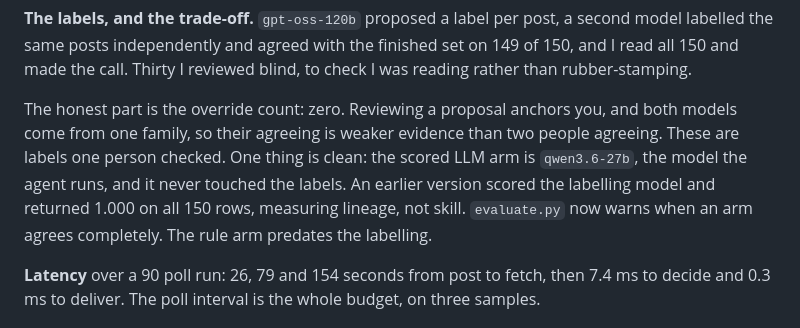
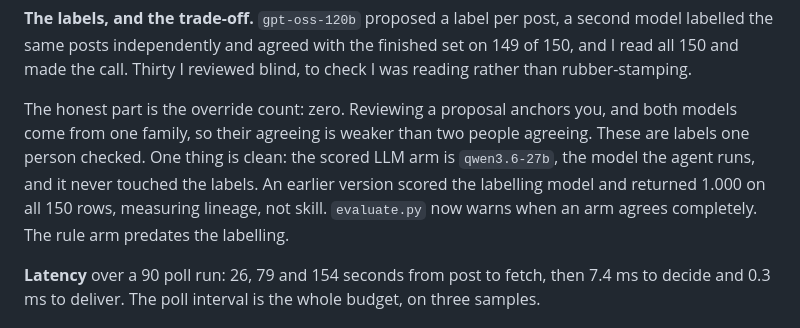
Before and after one commit to hoomanesteki/truth-social-stock-alert-agent, a Markdown page: README.md, the part around the change. Drawn GitHub-style.

Commit message:
Trim the write-up under the word limit counting tables
wc -w on the section including the two tables came to 1204. Prose alone was
always well inside, but the tables carry real content and a reader counting
words will not exclude them.

```diff
--- a/README.md
+++ b/README.md
@@ -230,8 +230,7 @@ candidates means combined can drop a false positive but never recover a miss, so
 
 **The labels, and the trade-off.** `gpt-oss-120b` proposed a label per post, a second model labelled the same posts independently and agreed with the finished set on 149 of 150, and I read all 150 and made the call. Thirty I reviewed blind, to check I was reading rather than rubber-stamping.
 
-The honest part is the override count: zero. Reviewing a proposal anchors you, and both models
-come from one family, so their agreeing is weaker evidence than two people agreeing. These are labels one person checked. One thing is clean: the scored LLM arm is `qwen3.6-27b`, the model the agent runs, and it never touched the labels. An earlier version scored the labelling model and returned 1.000 on all 150 rows, measuring lineage, not skill. `evaluate.py` now warns when
+The honest part is the override count: zero. Reviewing a proposal anchors you, and both models come from one family, so their agreeing is weaker than two people agreeing. These are labels one person checked. One thing is clean: the scored LLM arm is `qwen3.6-27b`, the model the agent runs, and it never touched the labels. An earlier version scored the labelling model and returned 1.000 on all 150 rows, measuring lineage, not skill. `evaluate.py` now warns when
 an arm agrees completely. The rule arm predates the labelling.
 
 **Latency** over a 90 poll run: 26, 79 and 154 seconds from post to fetch, then 7.4 ms to decide and 0.3 ms to deliver. The poll interval is the whole budget, on three samples.
```
